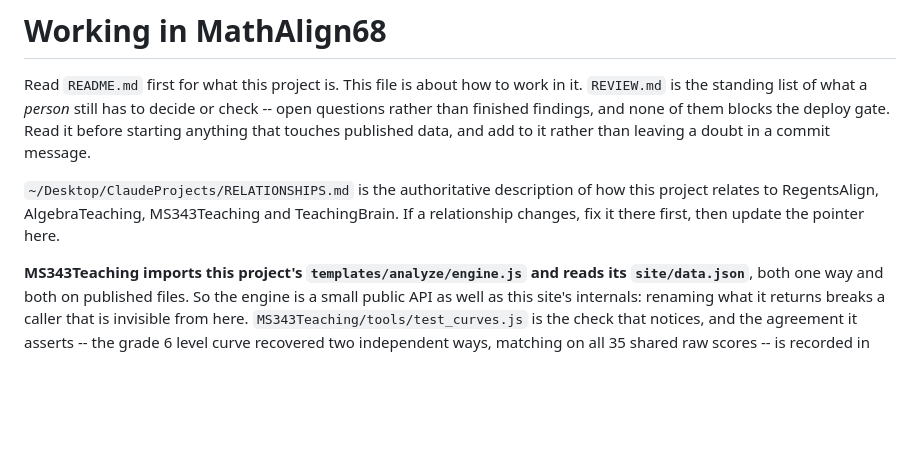
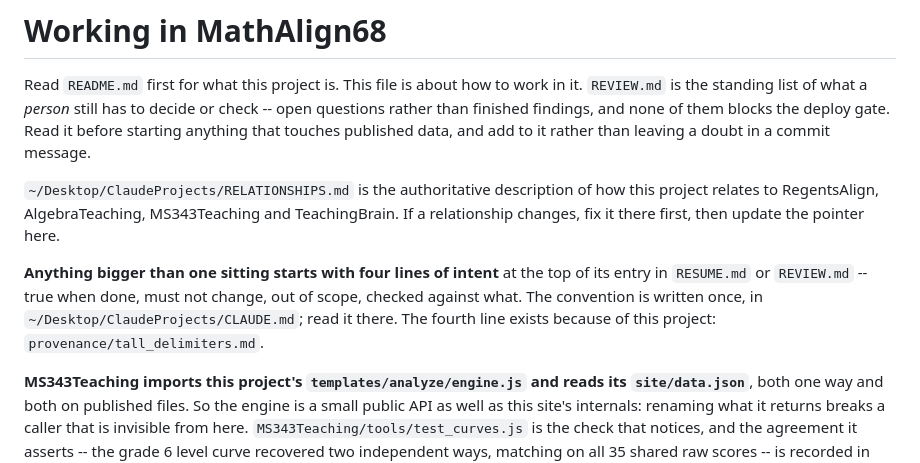
Before and after one commit to jeminite/mathalign68, a Markdown page: CLAUDE.md, the part around the change. GitHub-like rendering; blank space fills up the shorter version.

Commit message:
CLAUDE.md: point at the hub's four-lines-of-intent convention
The fourth line, 'checked against what', exists because of this project:
provenance/tall_delimiters.md.

Co-Authored-By: Claude Fable 5.1 <noreply@anthropic.com>

```diff
--- a/CLAUDE.md
+++ b/CLAUDE.md
@@ -9,6 +9,8 @@ commit message.
 `~/Desktop/ClaudeProjects/RELATIONSHIPS.md` is the authoritative description of how this
 project relates to RegentsAlign, AlgebraTeaching, MS343Teaching and TeachingBrain. If a
 relationship changes, fix it there first, then update the pointer here.
+
+**Anything bigger than one sitting starts with four lines of intent** at the top of its entry in `RESUME.md` or `REVIEW.md` -- true when done, must not change, out of scope, checked against what. The convention is written once, in `~/Desktop/ClaudeProjects/CLAUDE.md`; read it there. The fourth line exists because of this project: `provenance/tall_delimiters.md`.
 
 **MS343Teaching imports this project's `templates/analyze/engine.js` and reads its
 `site/data.json`**, both one way and both on published files. So the engine is a small public API
```
